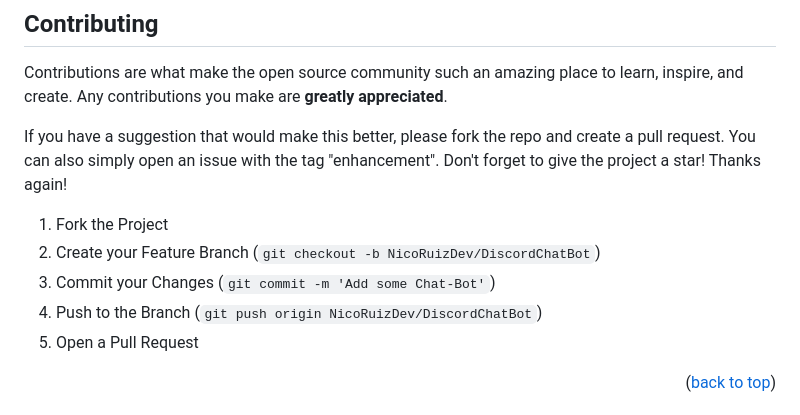
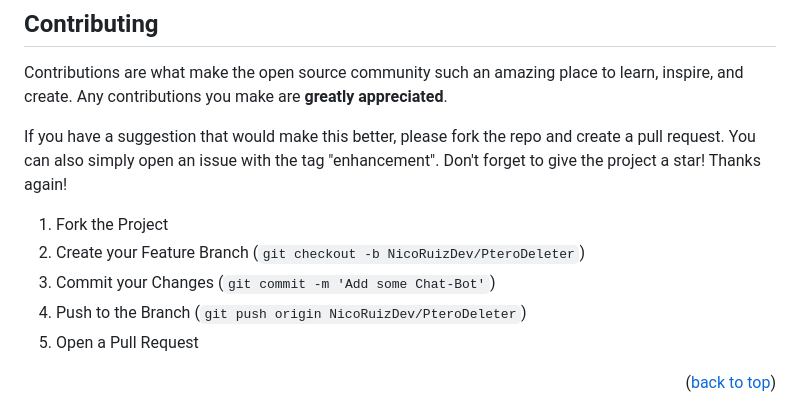
Before and after one commit to NicoRuizDev/PteroDeleter, a Markdown page: README.md, the part around the change printed below. Rendered like a GitHub page.

```diff
--- a/README.md
+++ b/README.md
@@ -121,9 +121,9 @@ If you have a suggestion that would make this better, please fork the repo and c
 Don't forget to give the project a star! Thanks again!
 
 1. Fork the Project
-2. Create your Feature Branch (`git checkout -b NicoRuizDev/DiscordChatBot`)
+2. Create your Feature Branch (`git checkout -b NicoRuizDev/PteroDeleter`)
 3. Commit your Changes (`git commit -m 'Add some Chat-Bot'`)
-4. Push to the Branch (`git push origin NicoRuizDev/DiscordChatBot`)
+4. Push to the Branch (`git push origin NicoRuizDev/PteroDeleter`)
 5. Open a Pull Request
 
 <p align="right">(<a href="#top">back to top</a>)</p>
```
Also changed, not shown: other parts of README.md (+1 -1 lines).
